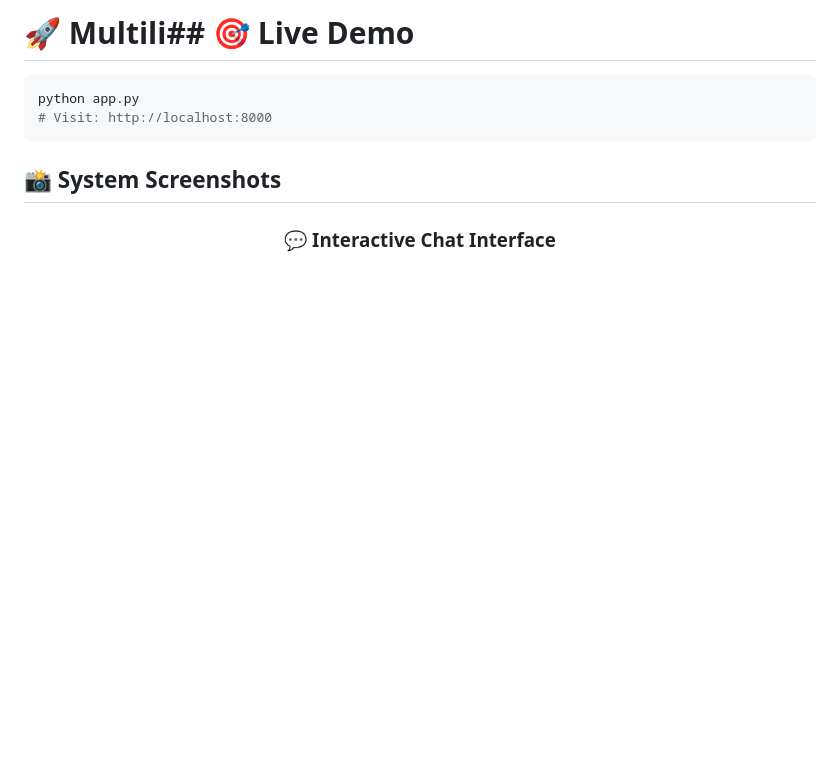
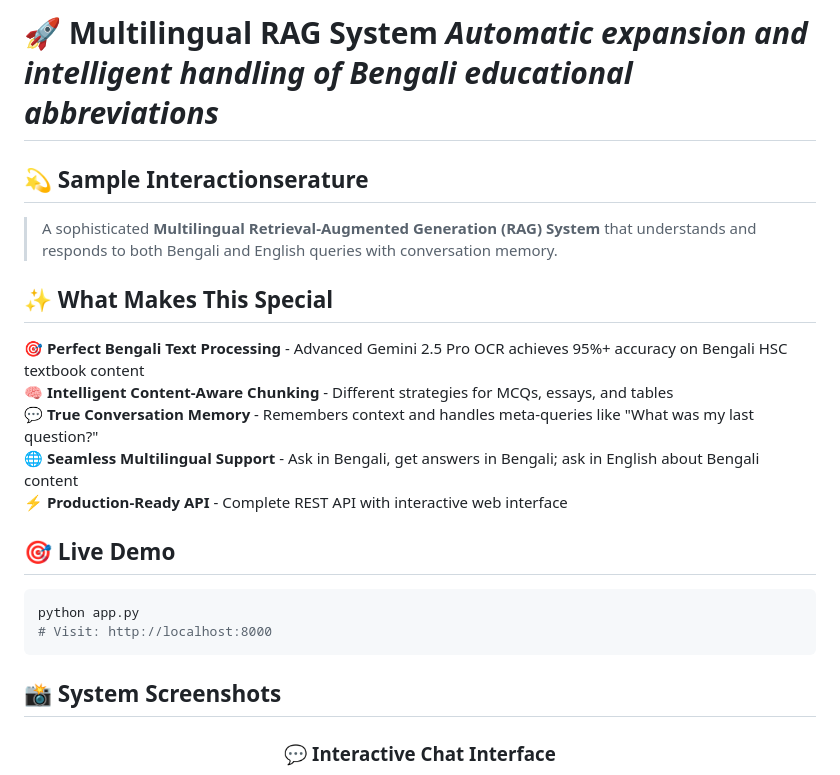
Before and after one commit to tamjidhossen/Multilingual-RAG-System, a Markdown page: README.md, the part around the change printed below. Rendered like a GitHub page; blank space fills up the shorter version.

````diff
--- a/README.md
+++ b/README.md
@@ -1,4 +1,20 @@
-# 🚀 Multili## 🎯 Live Demo
+# 🚀 Multilingual RAG System *Automatic expansion and intelligent handling of Bengali educational abbreviations*
+
+</div>
+
+## 💫 Sample Interactionserature
+
+> A sophisticated **Multilingual Retrieval-Augmented Generation (RAG) System** that understands and responds to both Bengali and English queries with conversation memory.
+
+## ✨ What Makes This Special
+
+🎯 **Perfect Bengali Text Processing** - Advanced Gemini 2.5 Pro OCR achieves 95%+ accuracy on Bengali HSC textbook content
+🧠 **Intelligent Content-Aware Chunking** - Different strategies for MCQs, essays, and tables
+💬 **True Conversation Memory** - Remembers context and handles meta-queries like "What was my last question?"
+🌐 **Seamless Multilingual Support** - Ask in Bengali, get answers in Bengali; ask in English about Bengali content
+⚡ **Production-Ready API** - Complete REST API with interactive web interface
+
+## 🎯 Live Demo
 
 ```bash
 python app.py
````
Also changed, not shown: other parts of README.md (+22 -19 lines).
